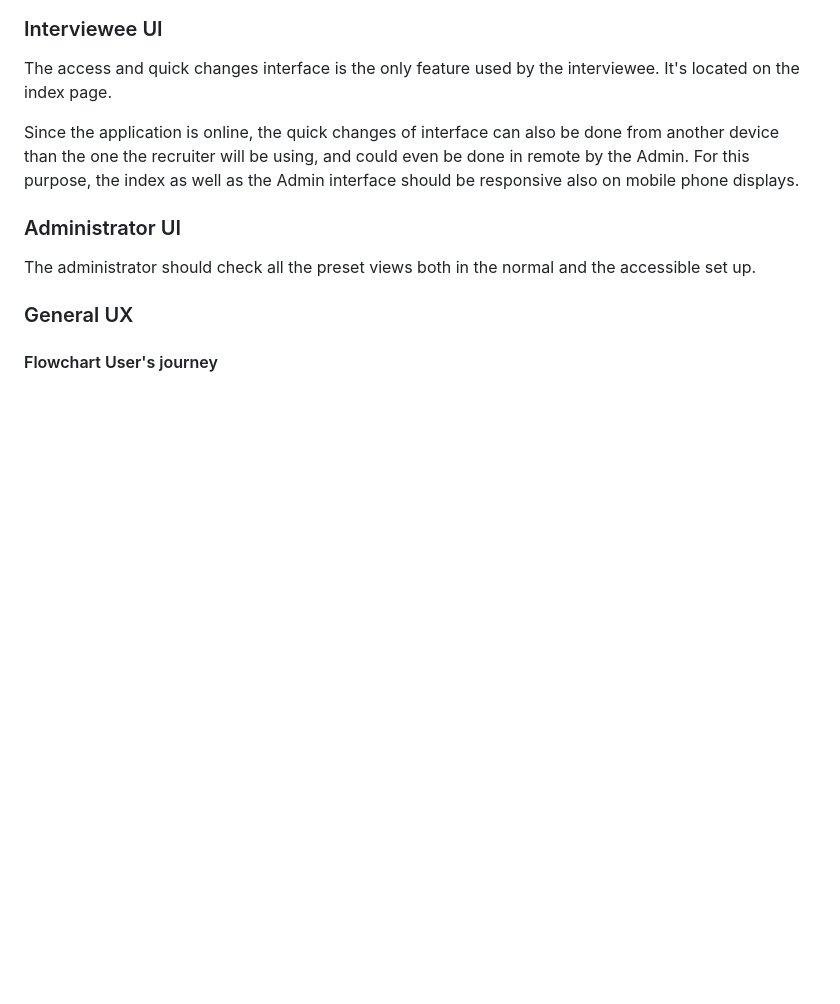
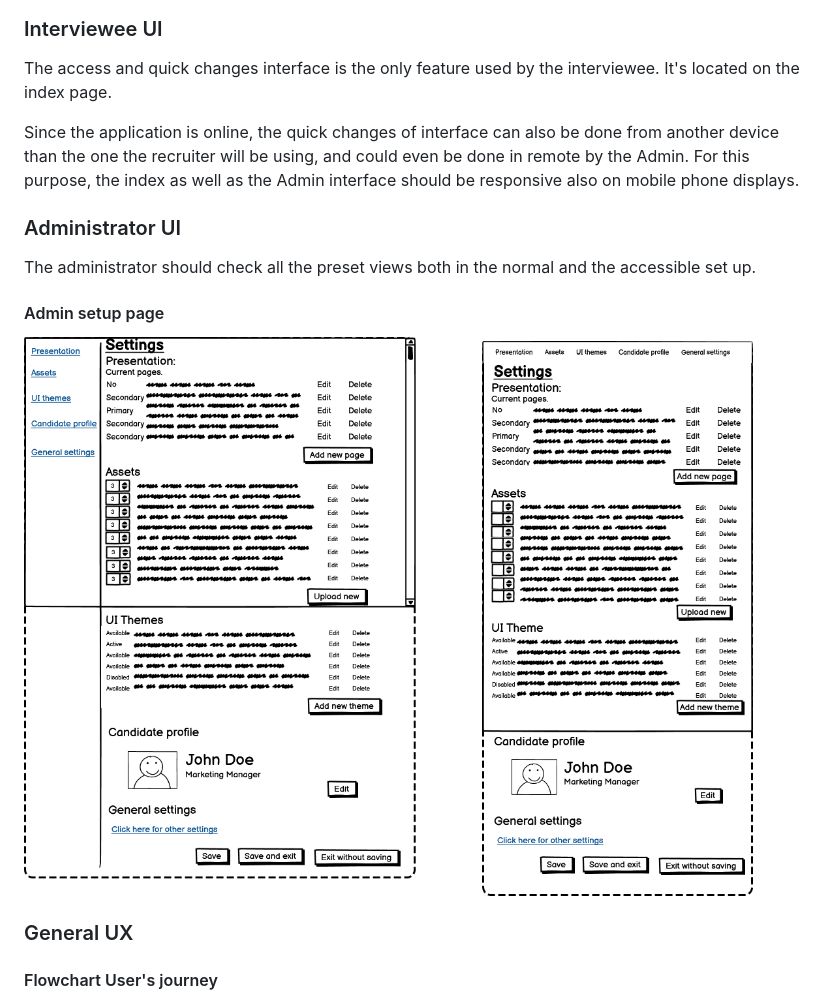
Before and after one commit to PedroS-Studies/connecting_the_dots, a Markdown page: README.md, the part around the change printed below. Drawn GitHub-style; blank space fills up the shorter version.

Commit message:
fix: :bug: Move the Admin setup page wireframe from UX to UI

```diff
--- a/README.md
+++ b/README.md
@@ -100,6 +100,10 @@ Since the application is online, the quick changes of interface can also be done
 
 The administrator should check all the preset views both in the normal and the accessible set up.
 
+#### Admin setup page
+
+![Administrator's setup page wireframe](assets/images/rm_wf_admin_setup.png)
+
 ### General UX
 
 #### Flowchart User's journey
```
Also changed, not shown: other parts of README.md (+0 -4 lines).
